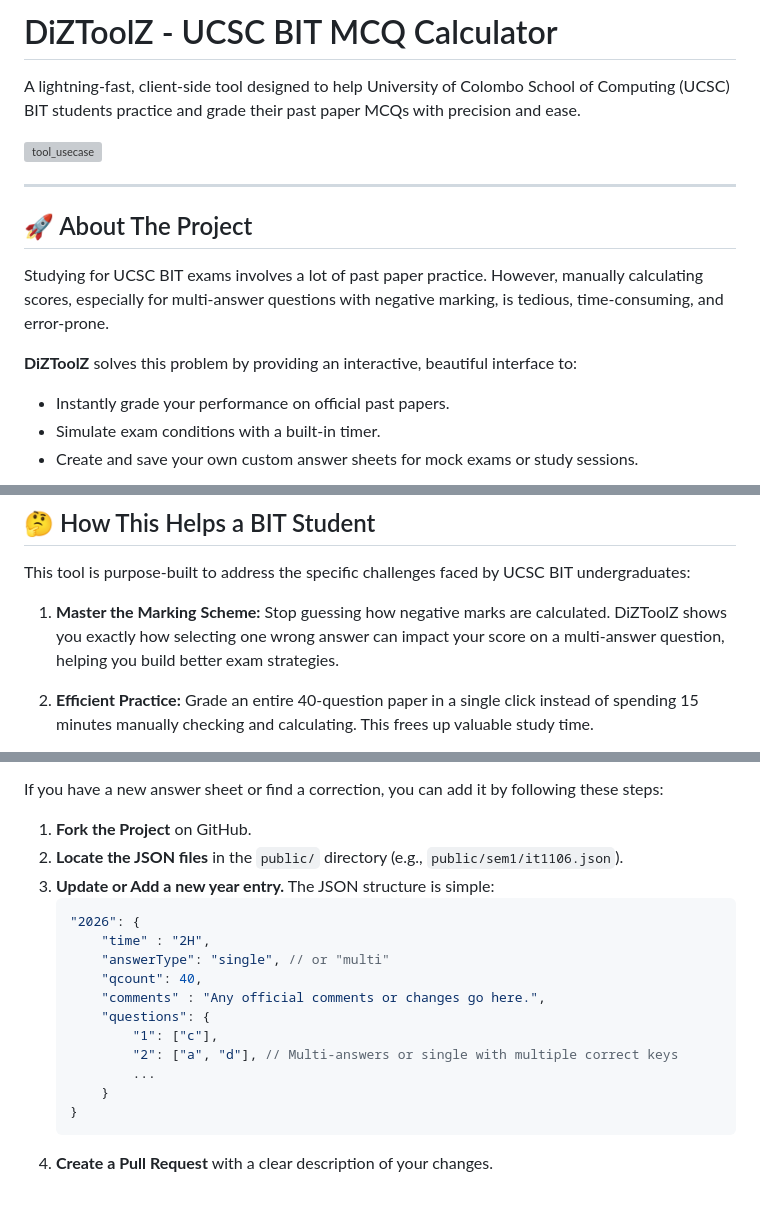
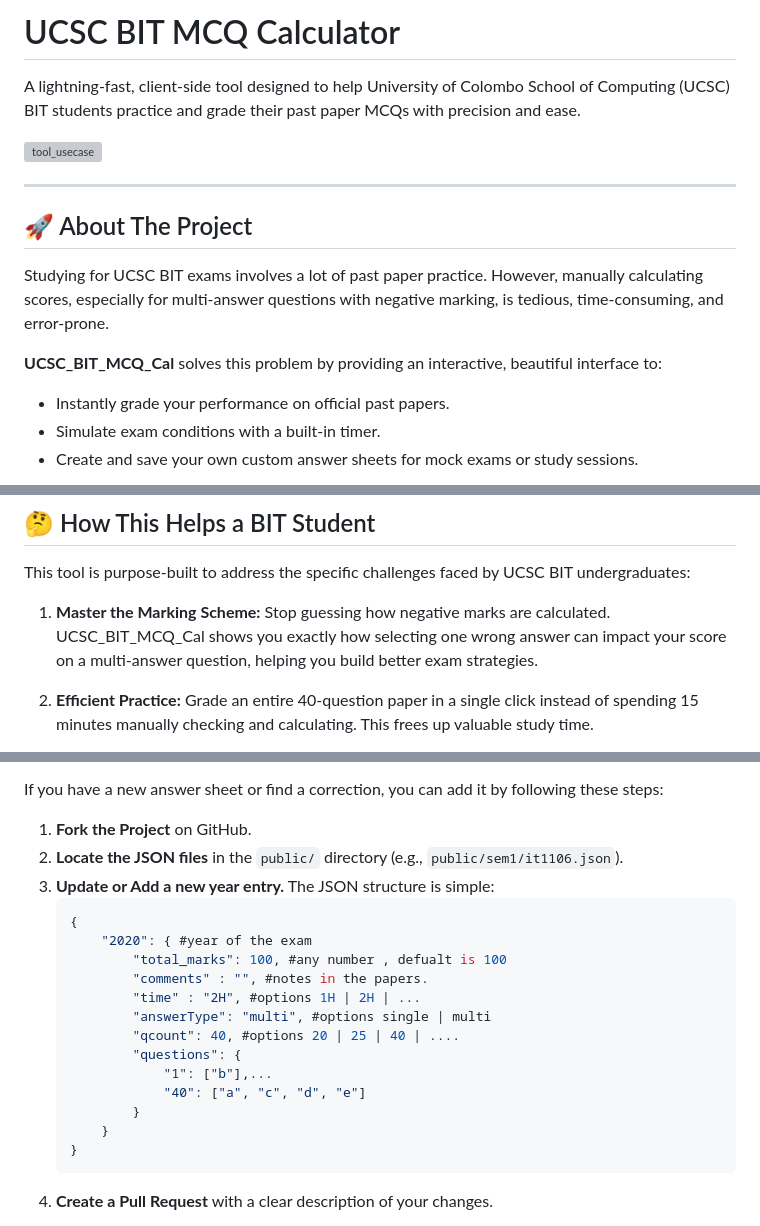
Before and after one commit to The-Disa1a/UCSC_BIT_MCQ_Cal, a Markdown page: README.md, 3 parts joined by grey strips. Drawn GitHub-style; blank space fills up the shorter version; grey boxes are pictures that could not be loaded.

````diff
--- a/README.md
+++ b/README.md
@@ -1,4 +1,4 @@
-# DiZToolZ - UCSC BIT MCQ Calculator
+# UCSC BIT MCQ Calculator
 
 A lightning-fast, client-side tool designed to help University of Colombo School of Computing (UCSC) BIT students practice and grade their past paper MCQs with precision and ease.
 
@@ -10,7 +10,7 @@ A lightning-fast, client-side tool designed to help University of Colombo School
 
 Studying for UCSC BIT exams involves a lot of past paper practice. However, manually calculating scores, especially for multi-answer questions with negative marking, is tedious, time-consuming, and error-prone.
 
-**DiZToolZ** solves this problem by providing an interactive, beautiful interface to:
+**UCSC_BIT_MCQ_Cal** solves this problem by providing an interactive, beautiful interface to:
 -  Instantly grade your performance on official past papers.
 -  Simulate exam conditions with a built-in timer.
 -  Create and save your own custom answer sheets for mock exams or study sessions.
@@ -39,7 +39,7 @@ Because the entire application runs in your browser (client-side), it's incredib
 
 This tool is purpose-built to address the specific challenges faced by UCSC BIT undergraduates:
 
-1.  **Master the Marking Scheme:** Stop guessing how negative marks are calculated. DiZToolZ shows you exactly how selecting one wrong answer can impact your score on a multi-answer question, helping you build better exam strategies.
+1.  **Master the Marking Scheme:** Stop guessing how negative marks are calculated. UCSC_BIT_MCQ_Cal shows you exactly how selecting one wrong answer can impact your score on a multi-answer question, helping you build better exam strategies.
 
 2.  **Efficient Practice:** Grade an entire 40-question paper in a single click instead of spending 15 minutes manually checking and calculating. This frees up valuable study time.
 
@@ -69,15 +69,17 @@ If you have a new answer sheet or find a correction, you can add it by following
 2.  **Locate the JSON files** in the `public/` directory (e.g., `public/sem1/it1106.json`).
 3.  **Update or Add a new year entry.** The JSON structure is simple:
     ```json
-    "2026": {
-        "time" : "2H",
-        "answerType": "single", // or "multi"
-        "qcount": 40,
-        "comments" : "Any official comments or changes go here.",
-        "questions": {
-            "1": ["c"],
-            "2": ["a", "d"], // Multi-answers or single with multiple correct keys
-            ...
+    {
+        "2020": { #year of the exam
+            "total_marks": 100, #any number , defualt is 100
+            "comments" : "", #notes in the papers.
+            "time" : "2H", #options 1H | 2H | ...
+            "answerType": "multi", #options single | multi
+            "qcount": 40, #options 20 | 25 | 40 | ....
+            "questions": {
+                "1": ["b"],...
+                "40": ["a", "c", "d", "e"]
+            }
         }
     }
     ```
````
